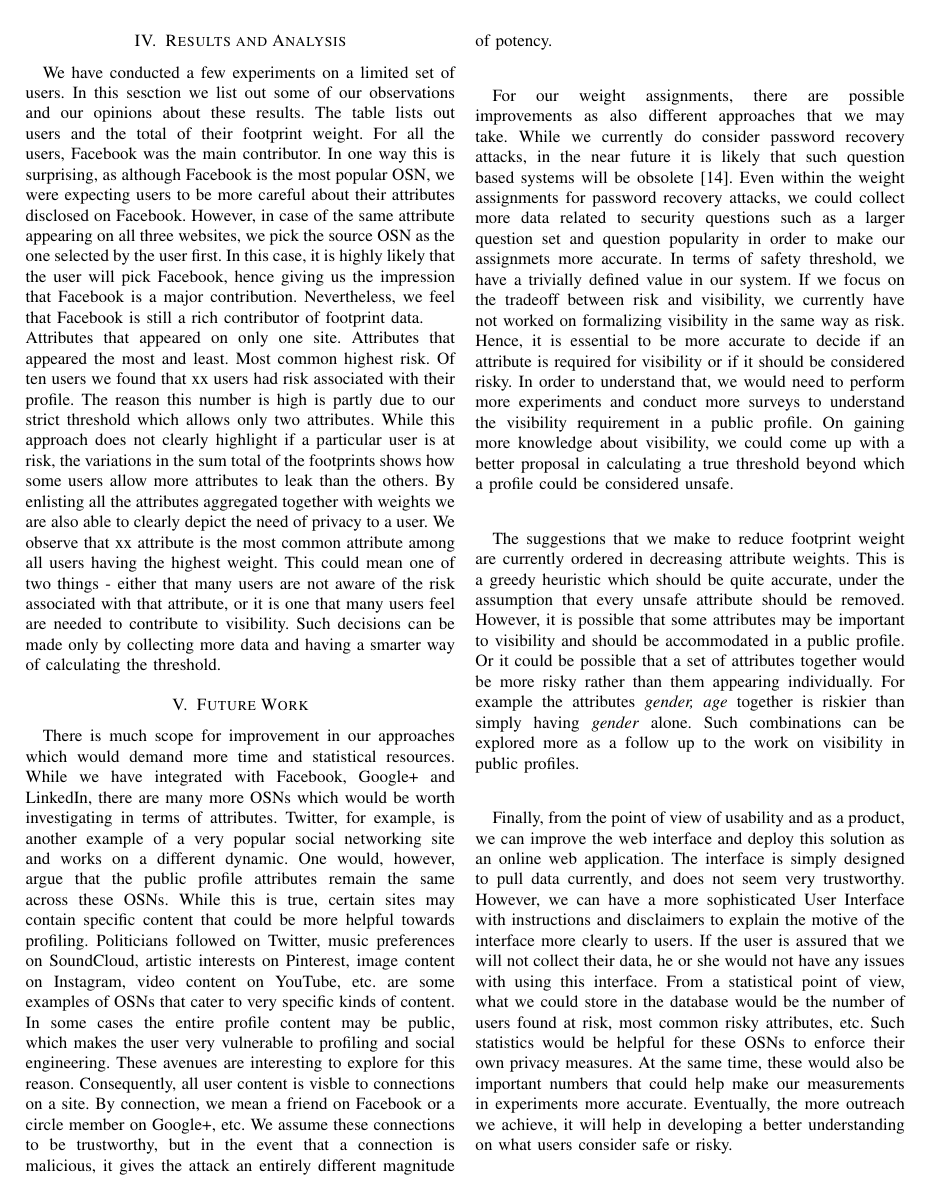
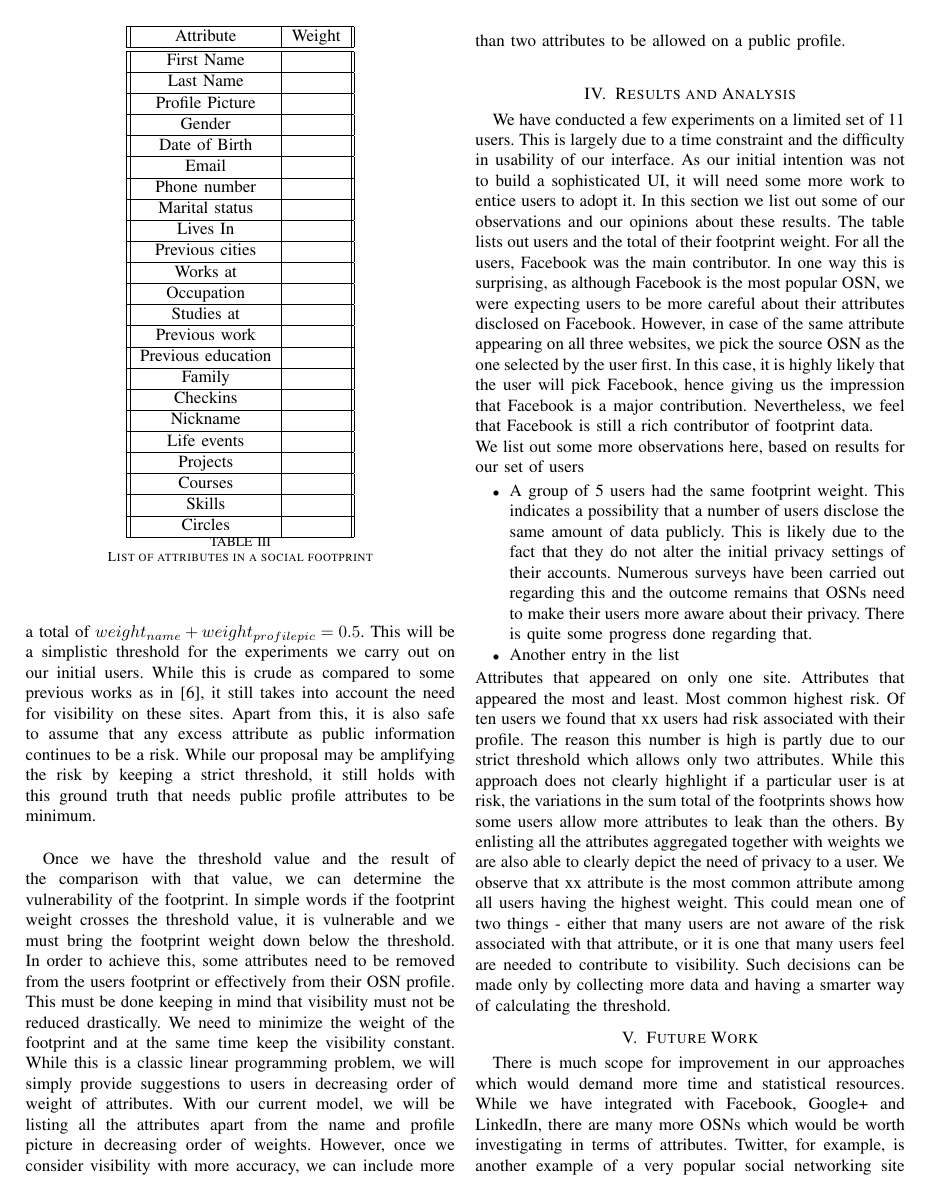
Before and after one commit to mickeymv/socialFootprint, a LaTeX paper (Group13FinalReport.tex): page 7 of 8 before the commit and page 7 of 9 after it. Compiled offline with pdfLaTeX.

Commit message:
Committing report

```diff
--- a/Group13FinalReport.tex
+++ b/Group13FinalReport.tex
@@ -245,3 +250,60 @@ One attack that immediately comes to mind on seeing a collection of personal inf
+\begin{table}
+	\normalsize
+	\centering
+ 		\begin{tabular}{|| c | c ||}
+ 		\hline
+ 		Attribute & Weight\\
+		\hline\hline
+		First Name &  \\
+		\hline
+		Last Name &  \\
+		\hline
+		Profile Picture &  \\
+		\hline
+		Gender &  \\
+		\hline
+		Date of Birth &  \\
+		\hline
+		Email &  \\
+		\hline
+		Phone number &  \\
+		\hline
+		Marital status &  \\
+		\hline
+		Lives In &  \\
+		\hline
+		Previous cities &  \\
+		\hline
+		Works at &  \\
+		\hline
+		Occupation &  \\
+		\hline
+		Studies at &  \\
+		\hline
+		Previous work &  \\
+		\hline
+		Previous education &  \\
+		\hline
+		Family &  \\
+		\hline
+		Checkins &  \\
+		\hline
+		Nickname &  \\
+		\hline
+		Life events &  \\
+		\hline
+		Projects &  \\
+		\hline
+		Courses &  \\
+		\hline
+		Skills &  \\
+		\hline
+		Circles &  \\
+		\hline
+	\end{tabular}
+\caption{List of attributes in a social footprint}
+\end{table}
+
 \subsection{Footprint Weight and Threshold value}
 After having a list of assigned values for different attributes as depicted in Table 3, we then calculate the total weight for that user's footprint. We must check what attributes are present in the user's footprint. According to that we will fetch those attriute weights and do a simple sum on those weights. This will amount to the total weight of that footprint.
 Mathematically, this can be represented as,
@@ -254,7 +316,12 @@ After we calculate the weight of the footprint, we compare it to a threshold val
 Once we have the threshold value and the result of the comparison with that value, we can determine the vulnerability of the footprint. In simple words if the footprint weight crosses the threshold value, it is vulnerable and we must bring the footprint weight down below the threshold. In order to achieve this, some attributes need to be removed from the users footprint or effectively from their OSN profile. This must be done keeping in mind that visibility must not be reduced drastically. We need to minimize the weight of the footprint and at the same time keep the visibility constant. While this is a classic linear programming problem, we will simply provide suggestions to users in decreasing order of weight of attributes. With our current model, we will be listing all the attributes apart from the name and profile picture in decreasing order of weights. However, once we consider visibility with more accuracy, we can include more than two attributes to be allowed on a public profile. \\
 
 \section{Results and Analysis}
-We have conducted a few experiments on a limited set of users. In this sesction we list out some of our observations and our opinions about these results. The table lists out users and the total of their footprint weight. For all the users, Facebook was the main contributor. In one way this is surprising, as although Facebook is the most popular OSN, we were expecting users to be more careful about their attributes disclosed on Facebook. However, in case of the same attribute appearing on all three websites, we pick the source OSN as the one selected by the user first. In this case, it is highly likely that the user will pick Facebook, hence giving us the impression that Facebook is a major contribution. Nevertheless, we feel that Facebook is still a rich contributor of footprint data. \\
+We have conducted a few experiments on a limited set of 11 users. This is largely due to a time constraint and the difficulty in usability of our interface. As our initial intention was not to build a sophisticated UI, it will need some more work to entice users to adopt it. In this section we list out some of our observations and our opinions about these results. The table lists out users and the total of their footprint weight. For all the users, Facebook was the main contributor. In one way this is surprising, as although Facebook is the most popular OSN, we were expecting users to be more careful about their attributes disclosed on Facebook. However, in case of the same attribute appearing on all three websites, we pick the source OSN as the one selected by the user first. In this case, it is highly likely that the user will pick Facebook, hence giving us the impression that Facebook is a major contribution. Nevertheless, we feel that Facebook is still a rich contributor of footprint data. \\
+We list out some more observations here, based on results for our set of users
+\begin{itemize}
+\item A group of 5 users had the same footprint weight. This indicates a possibility that a number of users disclose the same amount of data publicly. This is likely due to the fact that they do not alter the initial privacy settings of their accounts. Numerous surveys have been carried out regarding this and the outcome remains that OSNs need to make their users more aware about their privacy. There is quite some progress done regarding that.
+\item Another entry in the list
+\end{itemize}
 Attributes that appeared on only one site.
 Attributes that appeared the most and least.
 Most common highest risk.
```
Also changed, not shown: data sets used for ssn/Formulas for weights derivation.txt (+10 -2 lines), Group13FinalReport.pdf (added), Group13FinalReport.tex (13 more changed lines).
